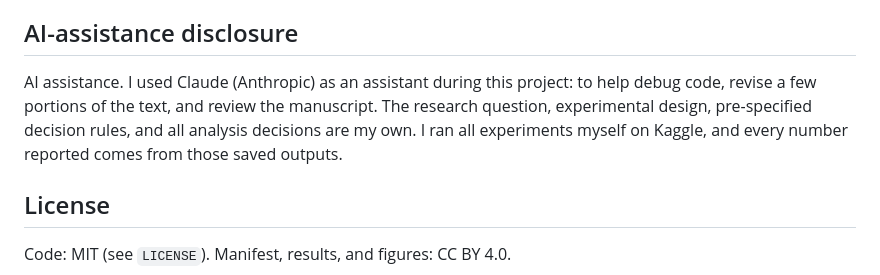
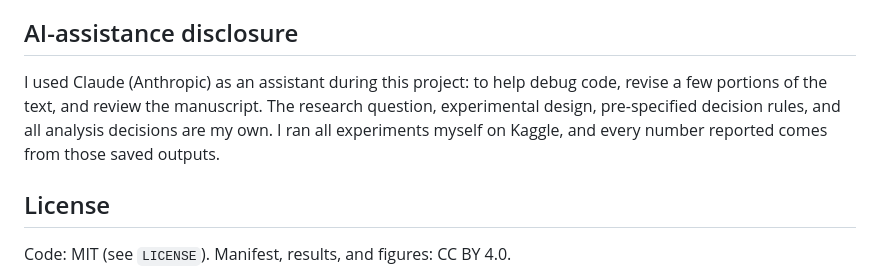
Before and after one commit to OmerImran/seti-two-directional-failure, a Markdown page: README.md, the part around the change. Drawn GitHub-style.

```diff
--- a/README.md
+++ b/README.md
@@ -99,7 +99,7 @@ The Breakthrough Listen spectrograms are **not redistributed** here; they are su
 
 ## AI-assistance disclosure
 
-AI assistance. I used Claude (Anthropic) as an assistant during this project: to help debug code, revise a few portions of the text, and review the manuscript. The research question, experimental design, pre-specified decision rules, and all analysis decisions are my own. I ran all experiments myself on Kaggle, and every number reported comes from those saved outputs.
+I used Claude (Anthropic) as an assistant during this project: to help debug code, revise a few portions of the text, and review the manuscript. The research question, experimental design, pre-specified decision rules, and all analysis decisions are my own. I ran all experiments myself on Kaggle, and every number reported comes from those saved outputs.
 
 ## License
 
```
